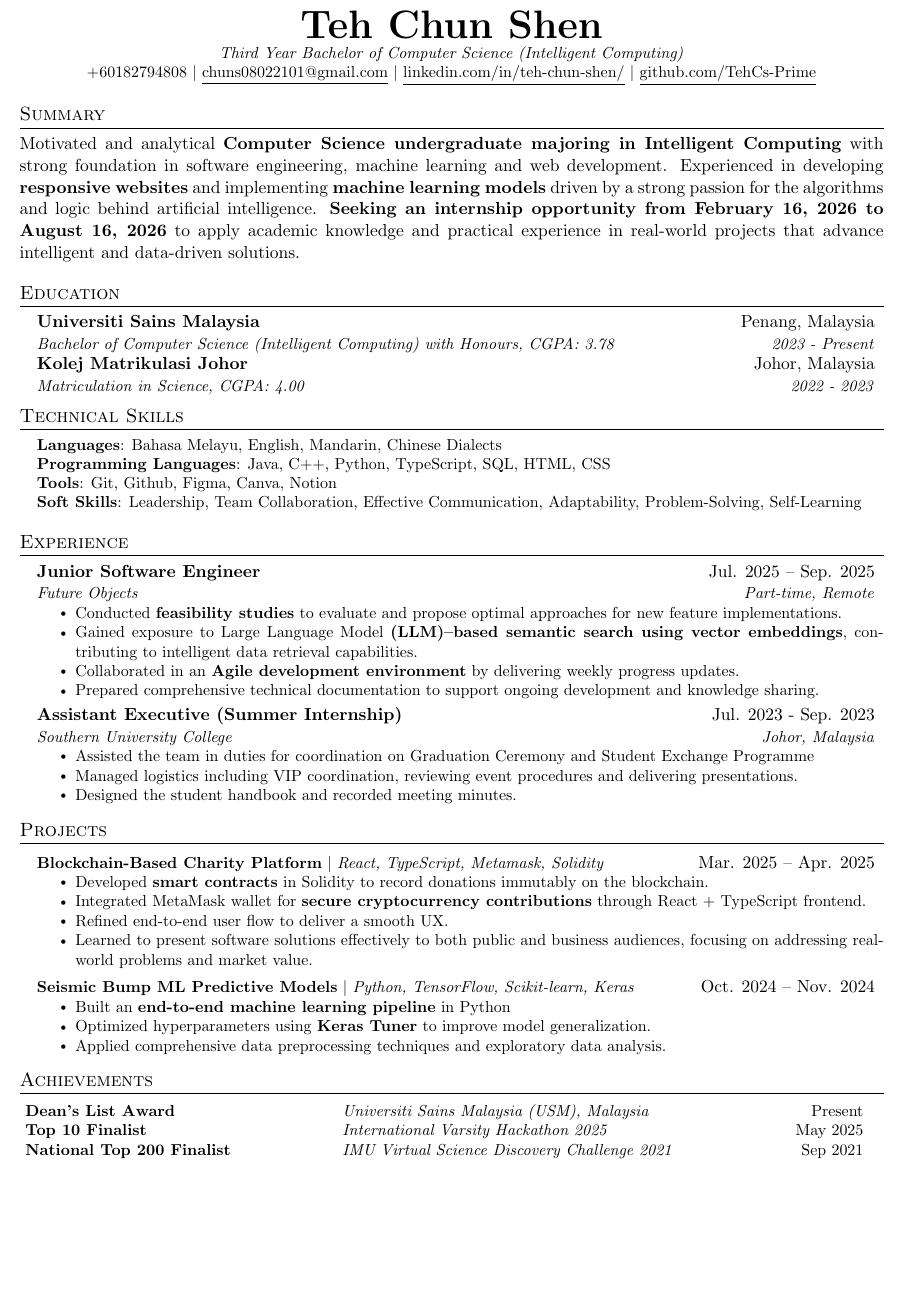
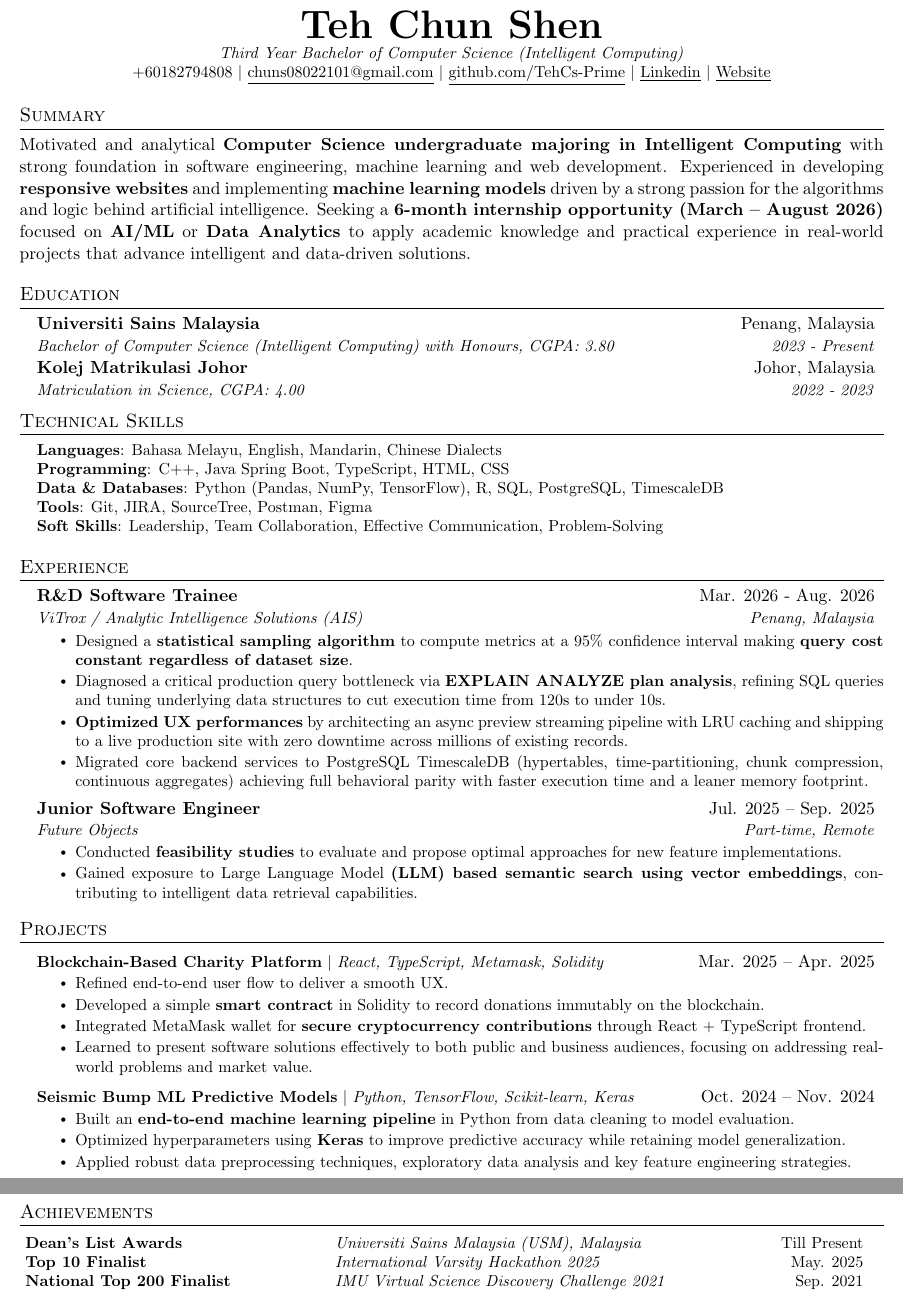
Before and after one commit to TehCs-Prime/OwnResume, a LaTeX CV (cv.tex): part of the page before the commit and two parts of pages 1 and 2 of 2 after it, the two joined at a grey line, cut so that both start at the same text, the shorter picture padded with empty space. Compiled offline with pdfLaTeX.

Commit message:
update Intern working experiences (vitrox) + tech stack

```diff
--- a/cv.tex
+++ b/cv.tex
@@ -115,14 +115,16 @@
 \begin{center}
     \textbf{\Huge \scshape Teh Chun Shen} \\ \vspace{1pt}
     \small \textit{Third Year Bachelor of Computer Science (Intelligent Computing)} \\
-    +60182794808 $|$ \href{mailto:chuns08022101@gmail.com}{\underline{chuns08022101@gmail.com}} $|$
-    \href{https://www.linkedin.com/in/teh-chun-shen/}{\underline{linkedin.com/in/teh-chun-shen/}} $|$
-    \href{https://github.com/TehCs-Prime}{\underline{github.com/TehCs-Prime}}
+    +60182794808 $|$
+    \href{mailto:chuns08022101@gmail.com}{\underline{chuns08022101@gmail.com}} $|$
+    \href{https://github.com/TehCs-Prime}{\underline{github.com/TehCs-Prime}} $|$
+    \href{https://www.linkedin.com/in/teh-chun-shen/}{\underline{Linkedin}} $|$
+    \href{https://tehcs.vercel.app/}{\underline{Website}}
 \end{center}
 
 %-----------SUMMARY-----------
 \section*{Summary}
-Motivated and analytical \textbf{Computer Science undergraduate majoring in Intelligent Computing} with strong foundation in software engineering, machine learning and web development. Experienced in developing \textbf{responsive websites} and implementing \textbf{machine learning models} driven by a strong passion for the algorithms and logic behind artificial intelligence. \textbf{Seeking an internship opportunity from February 16, 2026 to August 16, 2026} to apply academic knowledge and practical experience in real-world projects that advance intelligent and data-driven solutions.
+Motivated and analytical \textbf{Computer Science undergraduate majoring in Intelligent Computing} with strong foundation in software engineering, machine learning and web development. Experienced in developing \textbf{responsive websites} and implementing \textbf{machine learning models} driven by a strong passion for the algorithms and logic behind artificial intelligence. Seeking a \textbf{6-month internship opportunity (March – August 2026)} focused on \textbf{AI/ML} or \textbf{Data Analytics} to apply academic knowledge and practical experience in real-world projects that advance intelligent and data-driven solutions.
 
 
 %-----------EDUCATION-----------
@@ -131,7 +133,7 @@ Motivated and analytical \textbf{Computer Science undergraduate majoring in Inte
 
       \resumeSubheading
       {Universiti Sains Malaysia}{Penang, Malaysia}
-      {Bachelor of Computer Science (Intelligent Computing) with Honours, CGPA: 3.78}{2023 - Present}
+      {Bachelor of Computer Science (Intelligent Computing) with Honours, CGPA: 3.80}{2023 - Present}
 
       \resumeSubheading
       {Kolej Matrikulasi Johor}{Johor, Malaysia}
@@ -142,10 +144,12 @@ Motivated and analytical \textbf{Computer Science undergraduate majoring in Inte
 \section{Technical Skills}
  \begin{itemize}[leftmargin=0.15in, label={}]
     \small{\item{
+    % Python(Pandas, Numpy, TensorFlow, Sckit-learn, Keras), SQL, C++, Java, TypeScript, HTML, CSS
      \textbf{Languages}{: Bahasa Melayu, English, Mandarin, Chinese Dialects} \\
-     \textbf{Programming Languages}{: Java, C++, Python, TypeScript, SQL, HTML, CSS} \\
-     \textbf{Tools}{: Git, Github, Figma, Canva, Notion} \\
-     \textbf{Soft Skills}{: Leadership, Team Collaboration, Effective Communication, Adaptability, Problem-Solving, Self-Learning }
+     \textbf{Programming}{: C++, Java Spring Boot, TypeScript, HTML, CSS} \\
+     \textbf{Data \& Databases}{: Python (Pandas, NumPy, TensorFlow), R, SQL, PostgreSQL, TimescaleDB} \\
+     \textbf{Tools}{: Git, JIRA, SourceTree, Postman, Figma} \\
+     \textbf{Soft Skills}{: Leadership, Team Collaboration, Effective Communication, Problem-Solving }
     }}
  \end{itemize}
 
@@ -164,25 +168,24 @@ Motivated and analytical \textbf{Computer Science undergraduate majoring in Inte
    %  \resumeItemListEnd
    % \resumeSubHeadingListEnd
 %-------------------------------------------
+    \resumeSubheading
+      {R\&D Software Trainee}{Mar. 2026 - Aug. 2026}
+      {ViTrox / Analytic Intelligence Solutions (AIS)}{Penang, Malaysia}
+      \resumeItemListStart
+          \resumeItem{Designed a \textbf{statistical sampling algorithm} to compute metrics at a 95\% confidence interval making \textbf{query cost constant regardless of dataset size}.}
+          \resumeItem{Diagnosed a critical production query bottleneck via \textbf{EXPLAIN ANALYZE plan analysis}, refining SQL queries and tuning underlying data structures to cut execution time from 120s to under 10s.}
+          \resumeItem{\textbf{Optimized UX performances} by architecting an async preview streaming pipeline with LRU caching and shipping to a live production site with zero downtime across millions of existing records.}
+          \resumeItem{Migrated core backend services to PostgreSQL TimescaleDB (hypertables, time-partitioning, chunk compression, continuous aggregates) achieving full behavioral parity with faster execution time and a leaner memory footprint.}
+      \resumeItemListEnd
 
     \resumeSubheading
       {Junior Software Engineer}{Jul. 2025 -- Sep. 2025}
       {Future Objects}{Part-time, Remote}
       \resumeItemListStart
+        \justifying
         \resumeItem{ Conducted \textbf{feasibility studies} to evaluate and propose optimal approaches  for new feature implementations.}
-        \resumeItem{ Gained exposure to Large Language Model \textbf{(LLM)–based semantic search using vector embeddings}, contributing to intelligent data retrieval capabilities.}
-        \resumeItem{ Collaborated in an \textbf{Agile development environment} by delivering weekly progress updates.}
-        \resumeItem{ Prepared comprehensive technical documentation to support ongoing development and knowledge sharing.}
+        \resumeItem{ Gained exposure to Large Language Model \textbf{(LLM) based semantic search using vector embeddings}, contributing to intelligent data retrieval capabilities.}
     \resumeItemListEnd
-
-    \resumeSubheading
-      {Assistant Executive (Summer Internship)}{Jul. 2023 - Sep. 2023}
-      {Southern University College}{Johor, Malaysia}
-      \resumeItemListStart
-          \resumeItem{Assisted the team in duties for coordination on Graduation Ceremony and Student Exchange Programme}
-        \resumeItem{Managed logistics including VIP coordination, reviewing event procedures and delivering presentations.}
-        \resumeItem{Designed the student handbook and recorded meeting minutes.}
-      \resumeItemListEnd
 
   \resumeSubHeadingListEnd
 
@@ -193,17 +196,17 @@ Motivated and analytical \textbf{Computer Science undergraduate majoring in Inte
      \resumeProjectHeading
          {\textbf{Blockchain-Based Charity Platform} $|$ \emph{React, TypeScript, Metamask, Solidity}}{Mar. 2025 -- Apr. 2025}
          \resumeItemListStart
-           \resumeItem{Developed  \textbf{smart contracts} in Solidity to record donations immutably on the blockchain.}
+         \resumeItem{Refined end-to-end user flow to deliver a smooth UX.}
+           \resumeItem{Developed a simple \textbf{smart contract} in Solidity to record donations immutably on the blockchain.}
            \resumeItem{Integrated MetaMask wallet for \textbf{secure cryptocurrency contributions} through React + TypeScript frontend.}
-           \resumeItem{Refined end-to-end user flow to deliver a smooth UX.}
            \resumeItem{Learned to present software solutions effectively to both public and business audiences, focusing on addressing real-world problems and market value.}
          \resumeItemListEnd
     \resumeProjectHeading
          {\textbf{Seismic Bump ML Predictive Models} $|$ \emph{Python, TensorFlow, Scikit-learn, Keras}}{Oct. 2024 -- Nov. 2024}
          \resumeItemListStart
-           \resumeItem{Built an \textbf{end-to-end machine learning pipeline} in Python}
-           \resumeItem{Optimized hyperparameters using \textbf{Keras Tuner} to improve model generalization.}
-           \resumeItem{Applied comprehensive data preprocessing techniques and exploratory data analysis.}
+           \resumeItem{Built an \textbf{end-to-end machine learning pipeline} in Python from data cleaning to model evaluation.}
+           \resumeItem{Optimized hyperparameters using \textbf{Keras} to improve predictive accuracy while retaining model generalization.}
+           \resumeItem{Applied robust data preprocessing techniques, exploratory data analysis and key feature engineering strategies.}
          \resumeItemListEnd
    \resumeSubHeadingListEnd
 
@@ -213,9 +216,9 @@ Motivated and analytical \textbf{Computer Science undergraduate majoring in Inte
   \begin{itemize}[leftmargin=0.05in, label={}]
     \small{\item{
      \begin{tabular*}{0.97\textwidth}{@{\extracolsep{\fill}}p{5cm}p{8cm}r}
-        \textbf{Dean’s List Award} & \emph{Universiti Sains Malaysia (USM), Malaysia} & Present \\
-        \textbf{Top 10 Finalist} & \emph{International Varsity Hackathon 2025} & May 2025 \\
-        \textbf{National Top 200 Finalist} & \emph{IMU Virtual Science Discovery Challenge 2021} & Sep 2021 \\
+        \textbf{Dean’s List Awards} & \emph{Universiti Sains Malaysia (USM), Malaysia} & Till Present \\
+        \textbf{Top 10 Finalist} & \emph{International Varsity Hackathon 2025} & May. 2025 \\
+        \textbf{National Top 200 Finalist} & \emph{IMU Virtual Science Discovery Challenge 2021} & Sep. 2021 \\
       \end{tabular*}
     }}
  \end{itemize}
```
